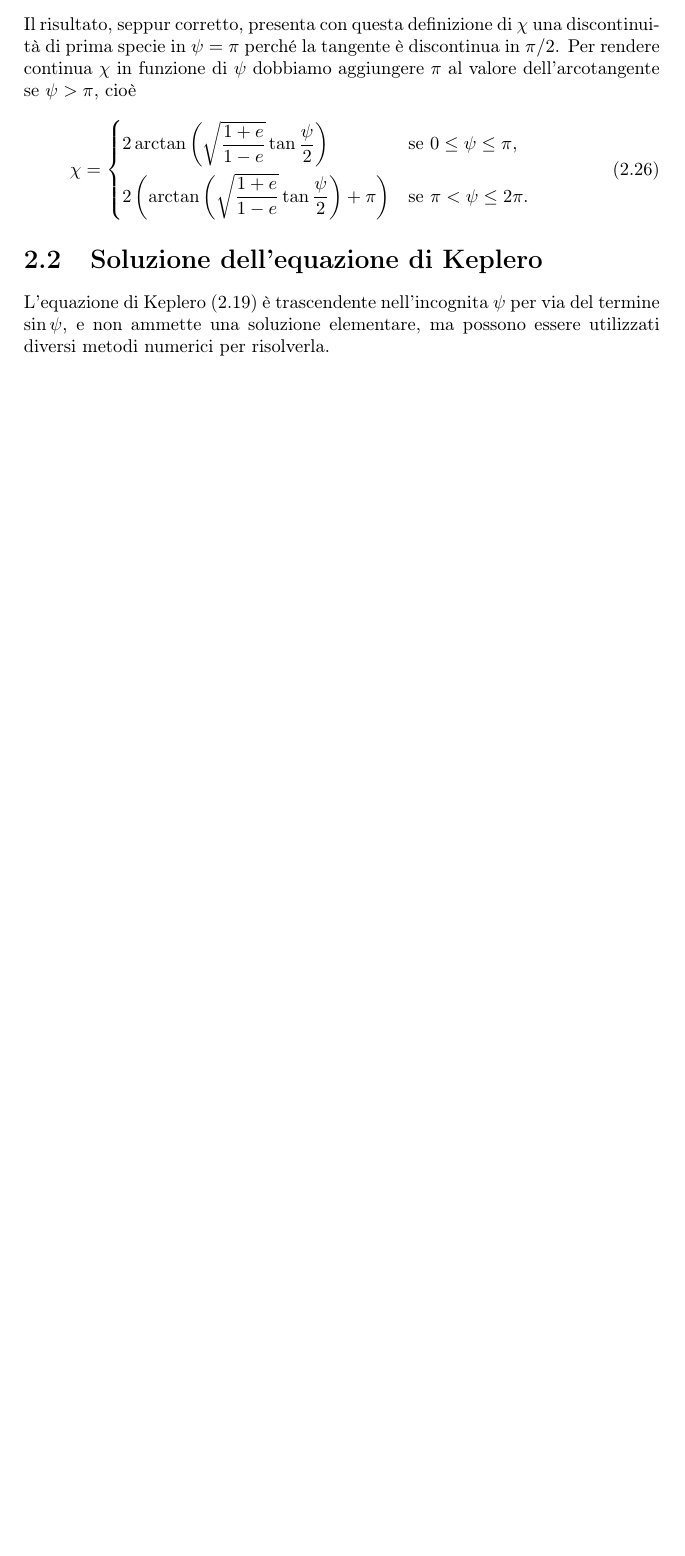
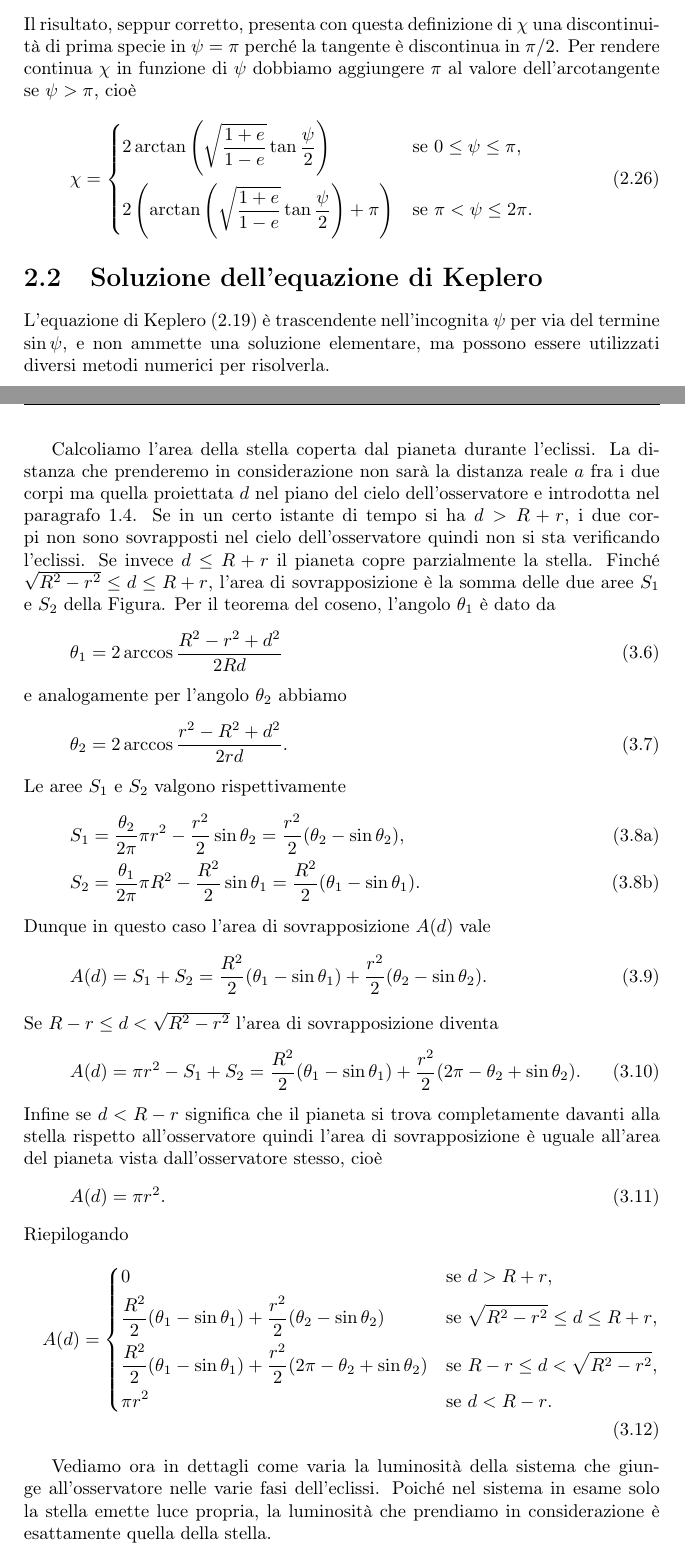
Before and after one commit to giordano/Tesi-triennale, a LaTeX book (tesi.tex, which reads Capitoli/applicazioni_astrofisiche.tex, Capitoli/elementi_orbitali.tex): part of page 29 of 42 before the commit and two parts of pages 29 and 38 of 43 after it, the two joined at a grey line, cut so that both start at the same text, the shorter picture padded with empty space. Compiled offline with pdfLaTeX.

Commit message:
continuo paragrafo sui pianeti extrasolari
Il paragrafo non è finito ma manca relativamente poco (oltre a tutte
le immagini, che non sono poche!).

```diff
--- a/Capitoli/applicazioni_astrofisiche.tex
+++ b/Capitoli/applicazioni_astrofisiche.tex
@@ -163,6 +163,72 @@ caso è
 \end{equation}
 Per $i = \pi/2$ si riottiene il risultato precedente.
 
+Calcoliamo l'area della stella coperta dal pianeta durante l'eclissi. La
+distanza che prenderemo in considerazione non sarà la distanza reale $a$ fra i
+due corpi ma quella proiettata $d$ nel piano del cielo dell'osservatore e
+introdotta nel paragrafo~\ref{sec:geometria-sistema}. Se in un certo istante di
+tempo si ha $d > R + r$, i due corpi non sono sovrapposti nel cielo
+dell'osservatore quindi non si sta verificando l'eclissi. Se invece
+$d \leq R + r$ il pianeta copre parzialmente la stella. Finché
+$\sqrt{R^2 - r^2} \leq d \leq R + r$, l'area di sovrapposizione è la somma delle
+due aree $S_1$ e $S_2$ della
+Figura. % TODO: creare figura e inserire riferimento
+Per il teorema del coseno, l'angolo $\theta_1$ % TODO: nella figura indicare,
+                                % correttamente, gli angoli \theta_1 e
+                                % \theta_2. Dopo aver messo la figura
+                                % ricontrollare tutte le formule seguenti, per
+                                % vedere se ho indovinato i nomi degli angoli.
+è dato da
+\begin{equation}
+  \theta_1 = 2 \arccos \frac{R^2 - r^2 + d^2}{2Rd}
+\end{equation}
+e analogamente per l'angolo $\theta_2$ abbiamo
+\begin{equation}
+  \theta_2 = 2 \arccos \frac{r^2 - R^2 + d^2}{2rd}.
+\end{equation}
+Le aree $S_1$ e $S_2$ valgono rispettivamente
+\begin{subequations}
+  \begin{align}
+    S_1 &= \frac{\theta_2}{2\pi}\pi r^2 - \frac{r^2}{2}\sin\theta_2 =
+    \frac{r^2}{2}(\theta_2 - \sin\theta_2), \\
+    S_2 &= \frac{\theta_1}{2\pi}\pi R^2 - \frac{R^2}{2}\sin\theta_1 =
+    \frac{R^2}{2}(\theta_1 - \sin\theta_1).
+  \end{align}
+\end{subequations}
+Dunque in questo caso l'area di sovrapposizione $A(d)$ vale
+\begin{equation}
+  A(d) = S_1 + S_2 = \frac{R^2}{2}(\theta_1 - \sin\theta_1) +
+  \frac{r^2}{2}(\theta_2 - \sin\theta_2).
+\end{equation}
+Se $R - r \leq d < \sqrt{R^2 - r^2}$ l'area di sovrapposizione diventa
+\begin{equation}
+  A(d) = \pi r^2 - S_1  + S_2 = \frac{R^2}{2}(\theta_1 - \sin\theta_1) +
+  \frac{r^2}{2}(2\pi - \theta_2 + \sin\theta_2).
+\end{equation}
+Infine se $d < R - r$ significa che il pianeta si trova completamente davanti
+alla stella rispetto all'osservatore quindi l'area di sovrapposizione è uguale
+all'area del pianeta vista dall'osservatore stesso, cioè
+\begin{equation}
+  A(d) = \pi r^2.
+\end{equation}
+Riepilogando
+\begin{equation}
+  A(d) =
+  \begin{dcases}
+    0 & \text{se $d > R + r$}, \\
+    \frac{R^2}{2}(\theta_1 - \sin\theta_1) + \frac{r^2}{2}(\theta_2 -
+    \sin\theta_2) & \text{se $\sqrt{R^2 - r^2} \leq d \leq R + r$}, \\
+    \frac{R^2}{2}(\theta_1 - \sin\theta_1) + \frac{r^2}{2}(2\pi - \theta_2 +
+    \sin\theta_2) & \text{se $R - r \leq d < \sqrt{R^2 - r^2}$}, \\
+    \pi r^2 & \text{se $d < R - r$}.
+  \end{dcases}
+\end{equation}
+
+Vediamo ora in dettagli come varia la luminosità della sistema che giunge
+all'osservatore nelle varie fasi dell'eclissi. Poiché nel sistema in esame solo
+la stella emette luce propria, la luminosità che prendiamo in considerazione è
+esattamente quella della stella.
+
 \section{La funzione di massa. Sistemi binari X}
 \label{sec:funzione-massa}
 
--- a/Capitoli/elementi_orbitali.tex
+++ b/Capitoli/elementi_orbitali.tex
@@ -243,20 +243,19 @@ aggiungere $\pi$ al valore dell'arcotangente se $\psi > \pi$, cioè
 \begin{equation}
   \label{eq:anoamlie-vera-eccentrica}
   \chi =
-  \begin{cases}
+  \begin{dcases}
     2\arctan
     \left(
-    \sqrt{\dfrac{1+e}{1-e}}\tan\dfrac{\psi}{2}
-  \right) & \text{se $0 \leq \psi \leq \pi$,}
-    \\[2.0ex]
+      \sqrt{\frac{1+e}{1-e}}\tan\frac{\psi}{2}
+    \right) & \text{se $0 \leq \psi \leq \pi$,} \\
     2
     \left(
       \arctan
       \left(
-      \sqrt{\dfrac{1+e}{1-e}}\tan\dfrac{\psi}{2}
+        \sqrt{\frac{1+e}{1-e}}\tan\frac{\psi}{2}
       \right) + \pi
     \right) & \text{se $\pi < \psi \leq 2\pi$.}
-  \end{cases}
+  \end{dcases}
 \end{equation}
 
 \section{Soluzione dell'equazione di Keplero}
```
Also changed, not shown: Capitoli/problema_due_corpi.tex (+9 -9 lines), Capitoli/elementi_orbitali.tex (6 more changed lines). Lines whose indentation alone changed are shown as unchanged.
